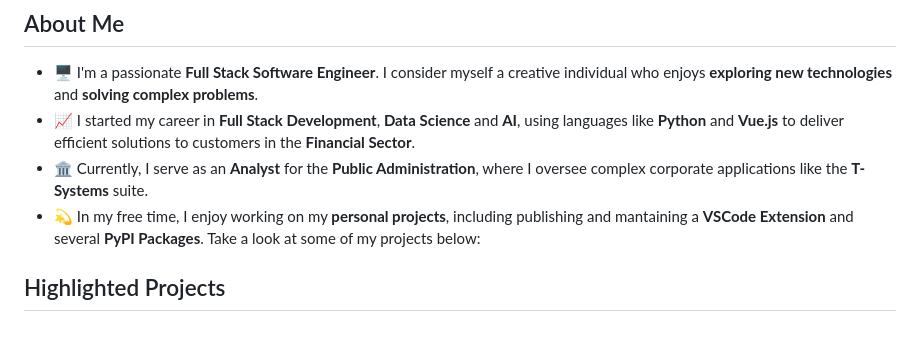
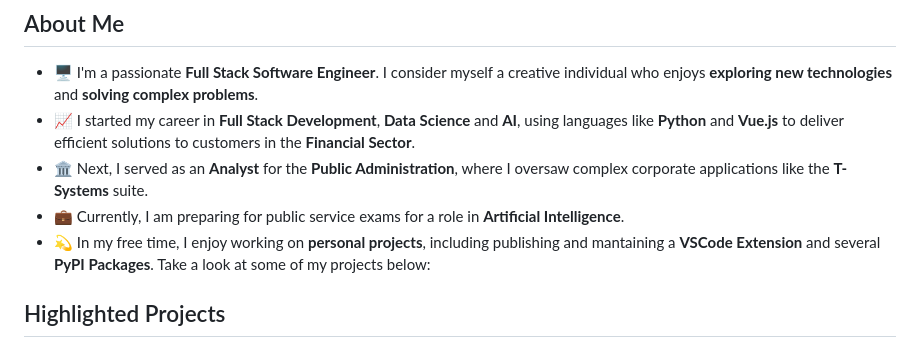
Before and after one commit to Julynx/julynx, a Markdown page: README.md, the part around the change. GitHub-like rendering.

Commit message:
Revise personal information in README
Updated current role and added preparation for public service exams.

```diff
--- a/README.md
+++ b/README.md
@@ -10,8 +10,9 @@
 
 - 🖥️ I'm a passionate **Full Stack Software Engineer**. I consider myself a creative individual who enjoys **exploring new technologies** and **solving complex problems**.
 - 📈 I started my career in **Full Stack Development**, **Data Science** and **AI**, using languages like **Python** and **Vue.js** to deliver efficient solutions to customers in the **Financial Sector**.
-- 🏛️ Currently, I serve as an **Analyst** for the **Public Administration**, where I oversee complex corporate applications like the **T-Systems** suite.
-- 💫 In my free time, I enjoy working on my **personal projects**, including publishing and mantaining a **VSCode Extension** and several **PyPI Packages**. Take a look at some of my projects below:
+- 🏛️ Next, I served as an **Analyst** for the **Public Administration**, where I oversaw complex corporate applications like the **T-Systems** suite.
+- 💼️ Currently, I am preparing for public service exams for a role in **Artificial Intelligence**.
+- 💫 In my free time, I enjoy working on **personal projects**, including publishing and mantaining a **VSCode Extension** and several **PyPI Packages**. Take a look at some of my projects below:
 
 ## Highlighted Projects
 
```
